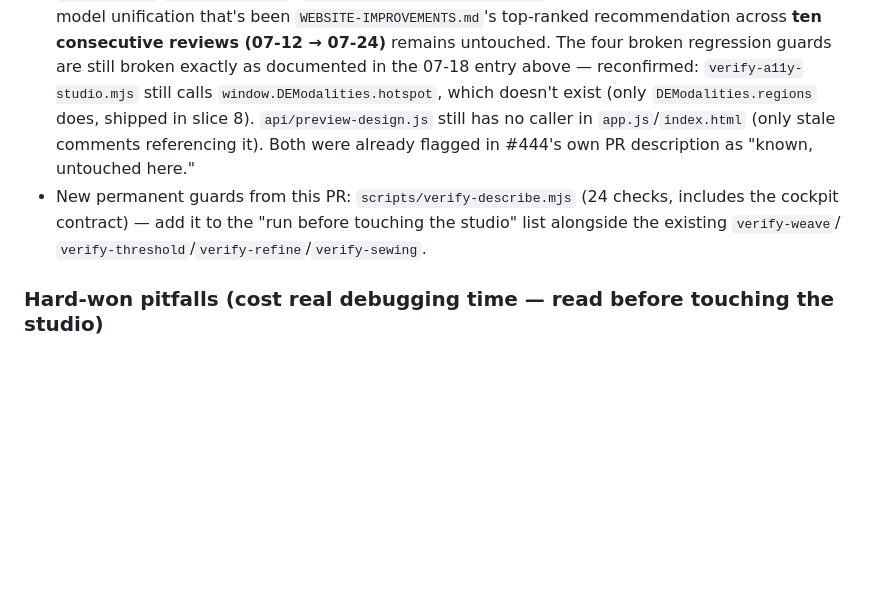
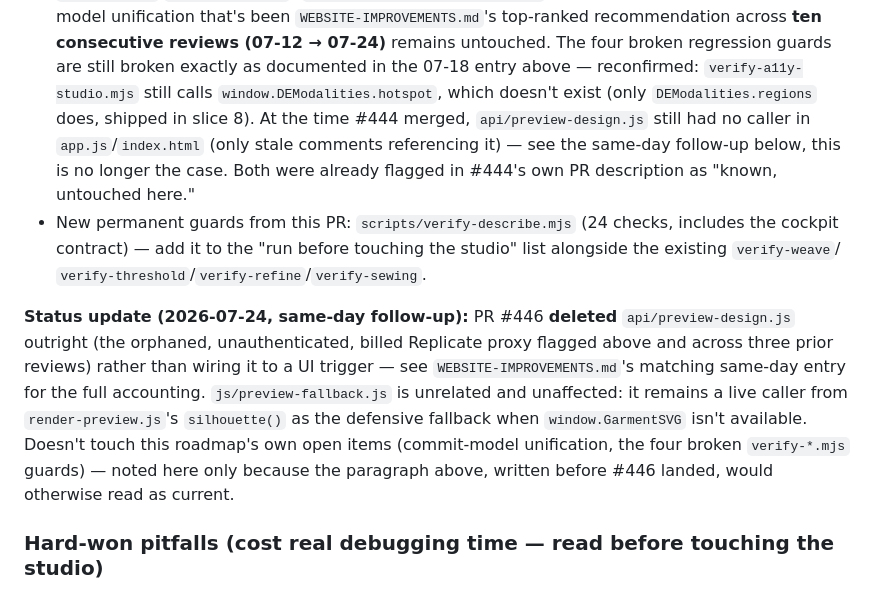
Before and after one commit to Yanisleomoser/UrbanRevolution, a Markdown page: docs/STUDIO-UX-ROADMAP.md, the part around the change. Drawn GitHub-style; blank space fills up the shorter version.

Commit message:
docs: 2026-07-24 same-day follow-up — STUDIO-UX-ROADMAP reflects #446's preview-design.js removal (#447)
pull_request.closed trigger for #445 (the 2026-07-24 review PR) prompted a
recheck against current main @ 44947bb. #446 landed right after #445 and
already updated WEBSITE-IMPROVEMENTS.md's own same-day follow-up entry, but
missed STUDIO-UX-ROADMAP.md's 07-24 status update, which still asserted
`api/preview-design.js` "still has no caller" — true when #444 merged,
false now that #446 deleted the file outright. Corrected the stale
sentence to past tense and added a matching same-day follow-up note,
mirroring WEBSITE-IMPROVEMENTS.md's entry. No other drift found across
WEBSITE-IMPROVEMENTS.md, VISUAL-ROADMAP.md, or CLAUDE.md — all already
consistent with main @ 44947bb.

Co-authored-by: Claude <noreply@anthropic.com>

```diff
--- a/docs/STUDIO-UX-ROADMAP.md
+++ b/docs/STUDIO-UX-ROADMAP.md
@@ -409,14 +409,27 @@ both flagged:
   regression guards are still broken exactly as documented in the 07-18
   entry above — reconfirmed: `verify-a11y-studio.mjs` still calls
   `window.DEModalities.hotspot`, which doesn't exist (only
-  `DEModalities.regions` does, shipped in slice 8). `api/preview-design.js`
-  still has no caller in `app.js`/`index.html` (only stale comments
-  referencing it). Both were already flagged in #444's own PR description as
-  "known, untouched here."
+  `DEModalities.regions` does, shipped in slice 8). At the time #444 merged,
+  `api/preview-design.js` still had no caller in `app.js`/`index.html`
+  (only stale comments referencing it) — see the same-day follow-up below,
+  this is no longer the case. Both were already flagged in #444's own PR
+  description as "known, untouched here."
 - New permanent guards from this PR: `scripts/verify-describe.mjs` (24
   checks, includes the cockpit contract) — add it to the "run before
   touching the studio" list alongside the existing `verify-weave`/
   `verify-threshold`/`verify-refine`/`verify-sewing`.
+
+**Status update (2026-07-24, same-day follow-up):** PR #446 **deleted**
+`api/preview-design.js` outright (the orphaned, unauthenticated, billed
+Replicate proxy flagged above and across three prior reviews) rather than
+wiring it to a UI trigger — see `WEBSITE-IMPROVEMENTS.md`'s matching
+same-day entry for the full accounting. `js/preview-fallback.js` is
+unrelated and unaffected: it remains a live caller from
+`render-preview.js`'s `silhouette()` as the defensive fallback when
+`window.GarmentSVG` isn't available. Doesn't touch this roadmap's own
+open items (commit-model unification, the four broken `verify-*.mjs`
+guards) — noted here only because the paragraph above, written before
+#446 landed, would otherwise read as current.
 
 ### Hard-won pitfalls (cost real debugging time — read before touching the studio)
 
```
